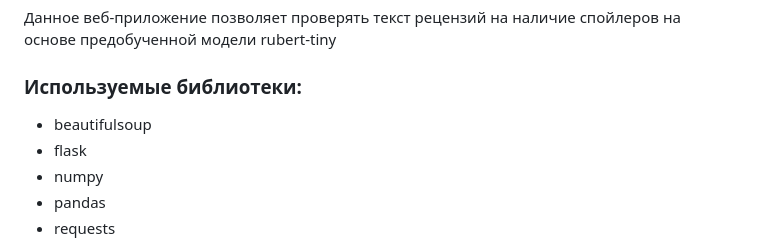
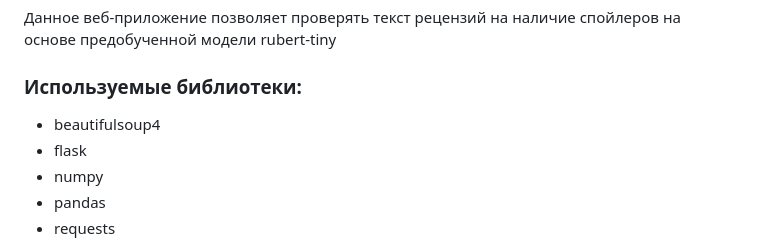
Before and after one commit to ASoloveva01/spoiler_detection, a Markdown page: README.md, the part around the change. Rendered like a GitHub page.

```diff
--- a/README.md
+++ b/README.md
@@ -1,7 +1,7 @@
 # Приложение для обнаружения спойлеров
 Данное веб-приложение позволяет проверять текст рецензий на наличие спойлеров на основе предобученной модели rubert-tiny
 ### Используемые библиотеки:
-- beautifulsoup
+- beautifulsoup4
 - flask
 - numpy
 - pandas
```
